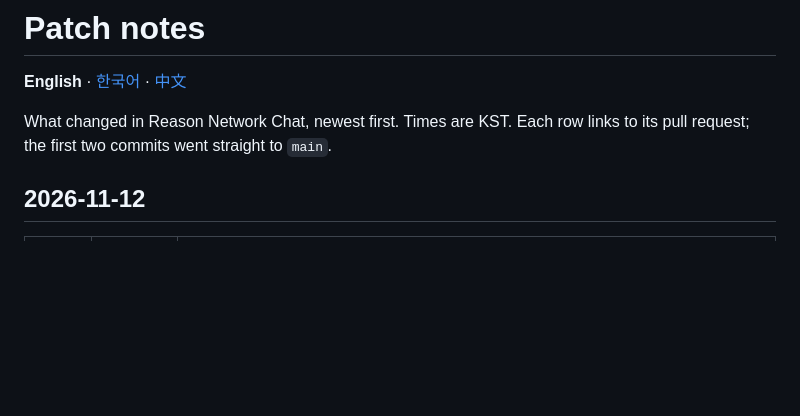
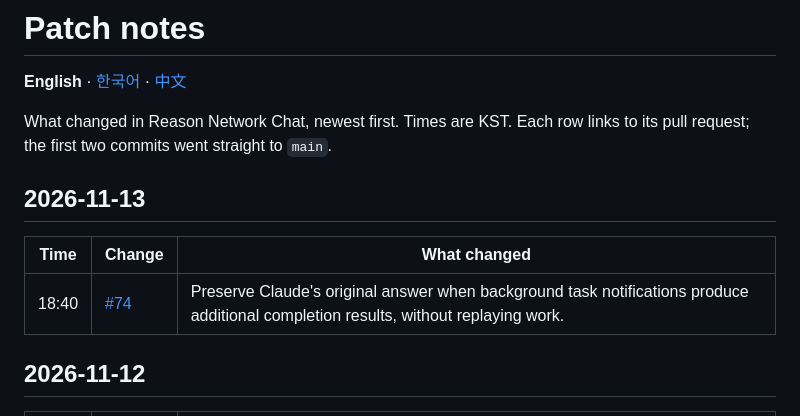
Before and after one commit to ehojune/Reason-Network-Chat, a Markdown page: patch_notes/README.md, the part around the change. Drawn GitHub-style; blank space fills up the shorter version.

```diff
--- a/patch_notes/README.md
+++ b/patch_notes/README.md
@@ -4,6 +4,12 @@
 
 What changed in Reason Network Chat, newest first. Times are KST.
 Each row links to its pull request; the first two commits went straight to `main`.
+
+## 2026-11-13
+
+| Time | Change | What changed |
+| --- | --- | --- |
+| 18:40 | [#74](https://github.com/ehojune/Reason-Network-Chat/pull/74) | Preserve Claude's original answer when background task notifications produce additional completion results, without replaying work. |
 
 ## 2026-11-12
 
```
Also changed, not shown: patch_notes/README.ko.md (+6 -0 lines), patch_notes/README.zh-CN.md (+6 -0 lines).
